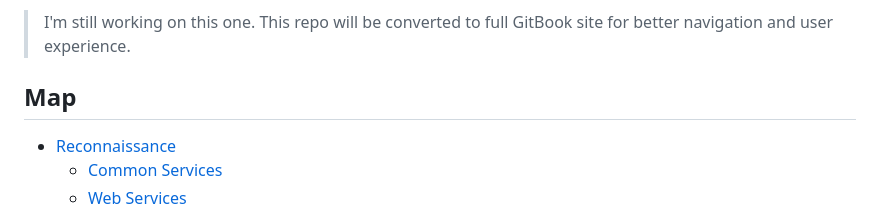
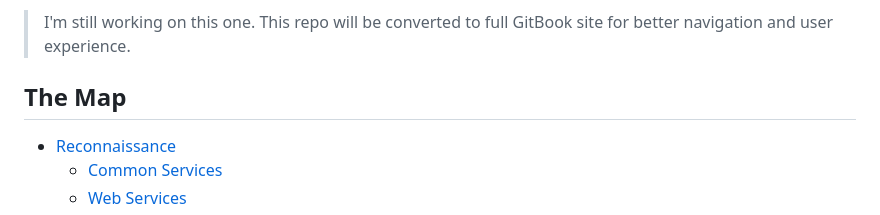
Before and after one commit to bericontraster/Scylla, a Markdown page: README.md, the part around the change. Drawn GitHub-style.

```diff
--- a/README.md
+++ b/README.md
@@ -6,7 +6,7 @@ Scylla contians all the commands and approach methods that can be used in Red Te
 
 > I'm still working on this one. This repo will be converted to full GitBook site for better navigation and user experience.
 
-## Map
+## The Map
 - [Reconnaissance](#)
   - [Common Services](/assets/common-services.md)
   - [Web Services]()
```
